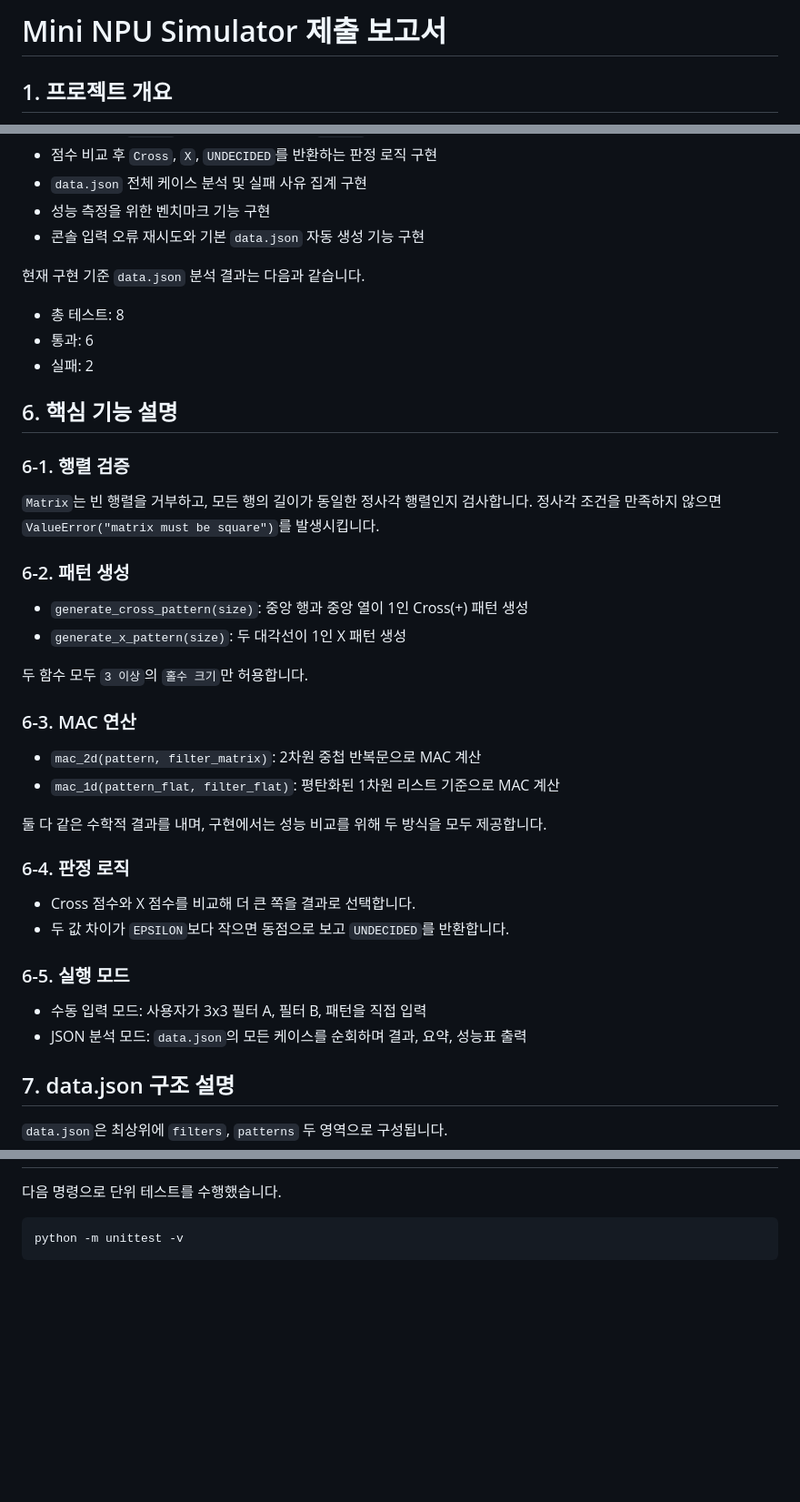
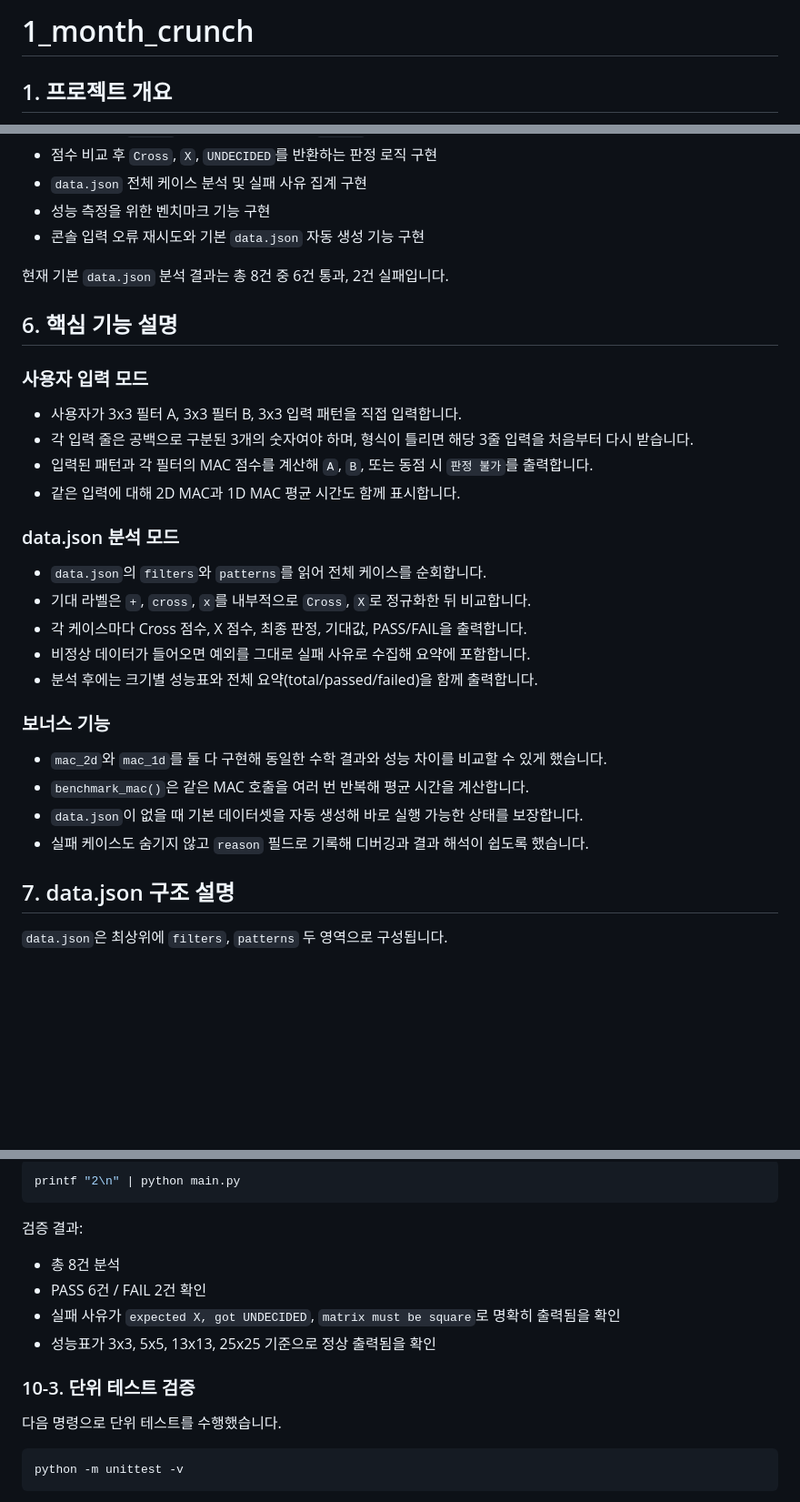
Before and after one commit to TraceofLight/1_month_crunch, a Markdown page: README.md, 3 parts joined by grey strips. Shown at 91% size. Rendered like a GitHub page; blank space fills up the shorter version.

Commit message:
docs: align mini npu readme with plan

````diff
--- a/README.md
+++ b/README.md
@@ -1,4 +1,4 @@
-# Mini NPU Simulator 제출 보고서
+# 1_month_crunch
 
 ## 1. 프로젝트 개요
 이 프로젝트는 정사각 행렬 기반의 간단한 MAC(Multiply-Accumulate) 연산으로 패턴을 판별하는 Mini NPU Simulator를 구현한 과제입니다. 사용자는 3x3 필터와 입력 패턴을 직접 넣어 결과를 확인할 수 있고, `data.json`에 저장된 패턴 묶음을 일괄 분석해 정답 여부와 성능 측정 결과를 함께 확인할 수 있습니다.
@@ -54,34 +61,27 @@ python -m unittest -v
 - 성능 측정을 위한 벤치마크 기능 구현
 - 콘솔 입력 오류 재시도와 기본 `data.json` 자동 생성 기능 구현
 
-현재 구현 기준 `data.json` 분석 결과는 다음과 같습니다.
-- 총 테스트: 8
-- 통과: 6
-- 실패: 2
+현재 기본 `data.json` 분석 결과는 총 8건 중 6건 통과, 2건 실패입니다.
 
 ## 6. 핵심 기능 설명
-### 6-1. 행렬 검증
-`Matrix`는 빈 행렬을 거부하고, 모든 행의 길이가 동일한 정사각 행렬인지 검사합니다. 정사각 조건을 만족하지 않으면 `ValueError("matrix must be square")`를 발생시킵니다.
+### 사용자 입력 모드
+- 사용자가 3x3 필터 A, 3x3 필터 B, 3x3 입력 패턴을 직접 입력합니다.
+- 각 입력 줄은 공백으로 구분된 3개의 숫자여야 하며, 형식이 틀리면 해당 3줄 입력을 처음부터 다시 받습니다.
+- 입력된 패턴과 각 필터의 MAC 점수를 계산해 `A`, `B`, 또는 동점 시 `판정 불가`를 출력합니다.
+- 같은 입력에 대해 2D MAC과 1D MAC 평균 시간도 함께 표시합니다.
 
-### 6-2. 패턴 생성
-- `generate_cross_pattern(size)`: 중앙 행과 중앙 열이 1인 Cross(+) 패턴 생성
-- `generate_x_pattern(size)`: 두 대각선이 1인 X 패턴 생성
+### data.json 분석 모드
+- `data.json`의 `filters`와 `patterns`를 읽어 전체 케이스를 순회합니다.
+- 기대 라벨은 `+`, `cross`, `x`를 내부적으로 `Cross`, `X`로 정규화한 뒤 비교합니다.
+- 각 케이스마다 Cross 점수, X 점수, 최종 판정, 기대값, PASS/FAIL을 출력합니다.
+- 비정상 데이터가 들어오면 예외를 그대로 실패 사유로 수집해 요약에 포함합니다.
+- 분석 후에는 크기별 성능표와 전체 요약(total/passed/failed)을 함께 출력합니다.
 
-두 함수 모두 `3 이상`의 `홀수 크기`만 허용합니다.
-
-### 6-3. MAC 연산
-- `mac_2d(pattern, filter_matrix)`: 2차원 중첩 반복문으로 MAC 계산
-- `mac_1d(pattern_flat, filter_flat)`: 평탄화된 1차원 리스트 기준으로 MAC 계산
-
-둘 다 같은 수학적 결과를 내며, 구현에서는 성능 비교를 위해 두 방식을 모두 제공합니다.
-
-### 6-4. 판정 로직
-- Cross 점수와 X 점수를 비교해 더 큰 쪽을 결과로 선택합니다.
-- 두 값 차이가 `EPSILON`보다 작으면 동점으로 보고 `UNDECIDED`를 반환합니다.
-
-### 6-5. 실행 모드
-- 수동 입력 모드: 사용자가 3x3 필터 A, 필터 B, 패턴을 직접 입력
-- JSON 분석 모드: `data.json`의 모든 케이스를 순회하며 결과, 요약, 성능표 출력
+### 보너스 기능
+- `mac_2d`와 `mac_1d`를 둘 다 구현해 동일한 수학 결과와 성능 차이를 비교할 수 있게 했습니다.
+- `benchmark_mac()`은 같은 MAC 호출을 여러 번 반복해 평균 시간을 계산합니다.
+- `data.json`이 없을 때 기본 데이터셋을 자동 생성해 바로 실행 가능한 상태를 보장합니다.
+- 실패 케이스도 숨기지 않고 `reason` 필드로 기록해 디버깅과 결과 해석이 쉽도록 했습니다.
 
 ## 7. data.json 구조 설명
 `data.json`은 최상위에 `filters`, `patterns` 두 영역으로 구성됩니다.
@@ -197,3 +225,14 @@ printf "2\n" | python main.py
+```bash
+printf "2\n" | python main.py
+```
+
+검증 결과:
+- 총 8건 분석
+- PASS 6건 / FAIL 2건 확인
+- 실패 사유가 `expected X, got UNDECIDED`, `matrix must be square`로 명확히 출력됨을 확인
+- 성능표가 3x3, 5x5, 13x13, 25x25 기준으로 정상 출력됨을 확인
+
+### 10-3. 단위 테스트 검증
 다음 명령으로 단위 테스트를 수행했습니다.
 
 ```bash
````
Also changed, not shown: other parts of README.md (+70 -35 lines).
